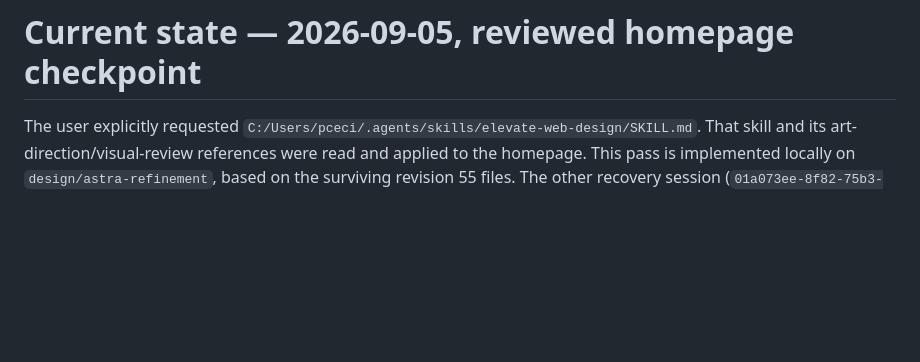
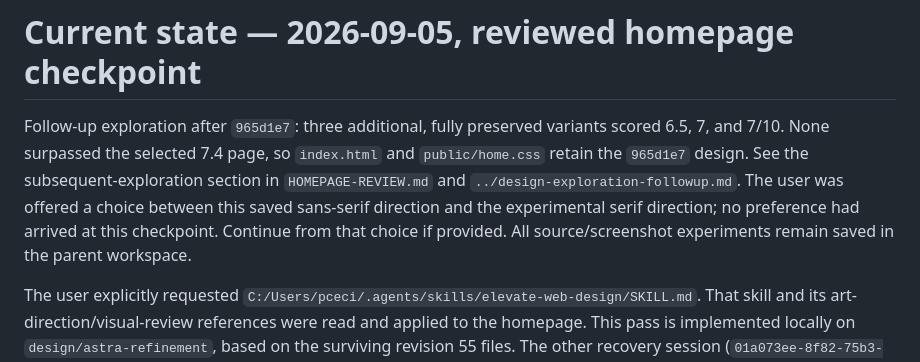
Before and after one commit to Pcecil21/ai-system-tour, a Markdown page: HANDOFF.md, the part around the change. Drawn GitHub-style; blank space fills up the shorter version.

```diff
--- a/HANDOFF.md
+++ b/HANDOFF.md
@@ -1,4 +1,6 @@
 # Current state — 2026-09-05, reviewed homepage checkpoint
+
+Follow-up exploration after `965d1e7`: three additional, fully preserved variants scored 6.5, 7, and 7/10. None surpassed the selected 7.4 page, so `index.html` and `public/home.css` retain the `965d1e7` design. See the subsequent-exploration section in `HOMEPAGE-REVIEW.md` and `../design-exploration-followup.md`. The user was offered a choice between this saved sans-serif direction and the experimental serif direction; no preference had arrived at this checkpoint. Continue from that choice if provided. All source/screenshot experiments remain saved in the parent workspace.
 
 The user explicitly requested `C:/Users/pceci/.agents/skills/elevate-web-design/SKILL.md`. That skill and its art-direction/visual-review references were read and applied to the homepage. This pass is implemented locally on `design/astra-refinement`, based on the surviving revision 55 files. The other recovery session (`01a073ee-8f82-75b3-a897-c07d25488025`, “Resume interrupted repository task”) was verified as interrupted before source editing resumed here.
 
```
Also changed, not shown: HOMEPAGE-REVIEW.md (+12 -0 lines).
